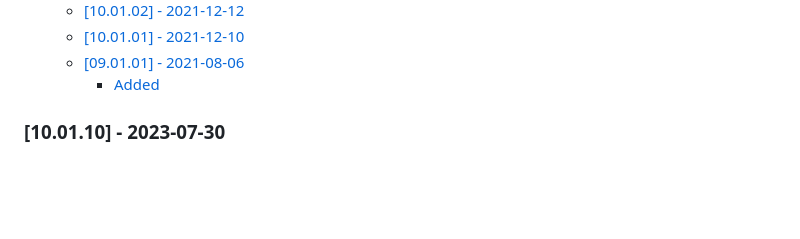
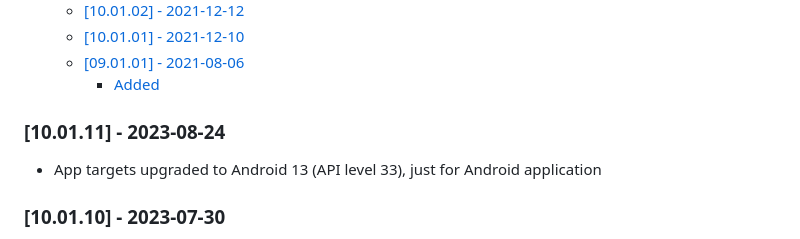
Before and after one commit to createstructure/app-createstructure, a Markdown page: docs/README.md, the part around one of its changes. Drawn GitHub-style; blank space fills up the shorter version.

Commit message:
Upgrade by automatic action

```diff
--- a/docs/README.md
+++ b/docs/README.md
@@ -204,6 +206,9 @@ Repo where there is the mobile application to use createstructure
   - [[10.01.01] - 2021-12-10](#100101---2021-12-10)
   - [[09.01.01] - 2021-08-06](#090101---2021-08-06)
     - [Added](#added)
+
+### [10.01.11] - 2023-08-24
+- App targets upgraded to Android 13 (API level 33), just for Android application
 
 ### [10.01.10] - 2023-07-30
 - Updated packages to current versions and fixed related bugs
```
Also changed, not shown: other parts of docs/README.md (+2 -0 lines).
